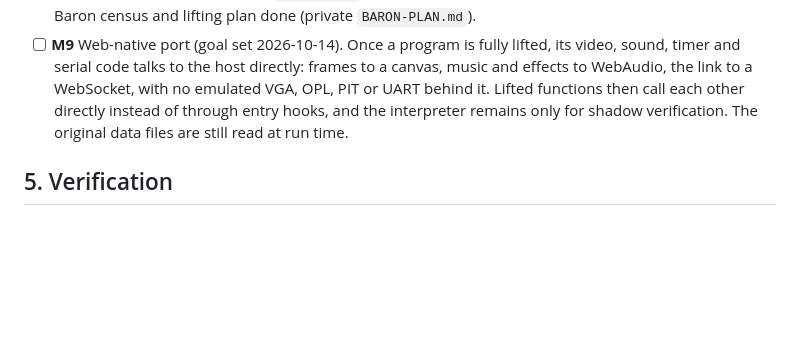
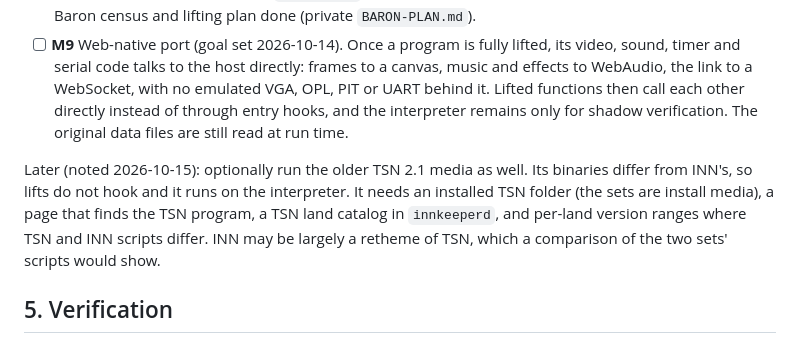
Before and after one commit to mcfbytes/INN_Decomp, a Markdown page: docs/PLAN.md, the part around the change. Rendered like a GitHub page; blank space fills up the shorter version.

Commit message:
docs: note optional TSN 2.1 support for later
Co-Authored-By: Claude Opus 5.5 <noreply@anthropic.com>

```diff
--- a/docs/PLAN.md
+++ b/docs/PLAN.md
@@ -94,6 +94,12 @@ produces the game.
       functions then call each other directly instead of through entry hooks, and the interpreter
       remains only for shadow verification. The original data files are still read at run time.
 
+Later (noted 2026-10-15): optionally run the older TSN 2.1 media as well. Its binaries differ from INN's,
+so lifts do not hook and it runs on the interpreter. It needs an installed TSN folder (the sets are
+install media), a page that finds the TSN program, a TSN land catalog in `innkeeperd`, and per-land
+version ranges where TSN and INN scripts differ. INN may be largely a retheme of TSN, which a
+comparison of the two sets' scripts would show.
+
 ## 5. Verification
 
 - Boot traces: interpreter vs DOSBox-X (`../TSN-INN-Decomp/tools/dosbox/`) on the same inputs.
```
